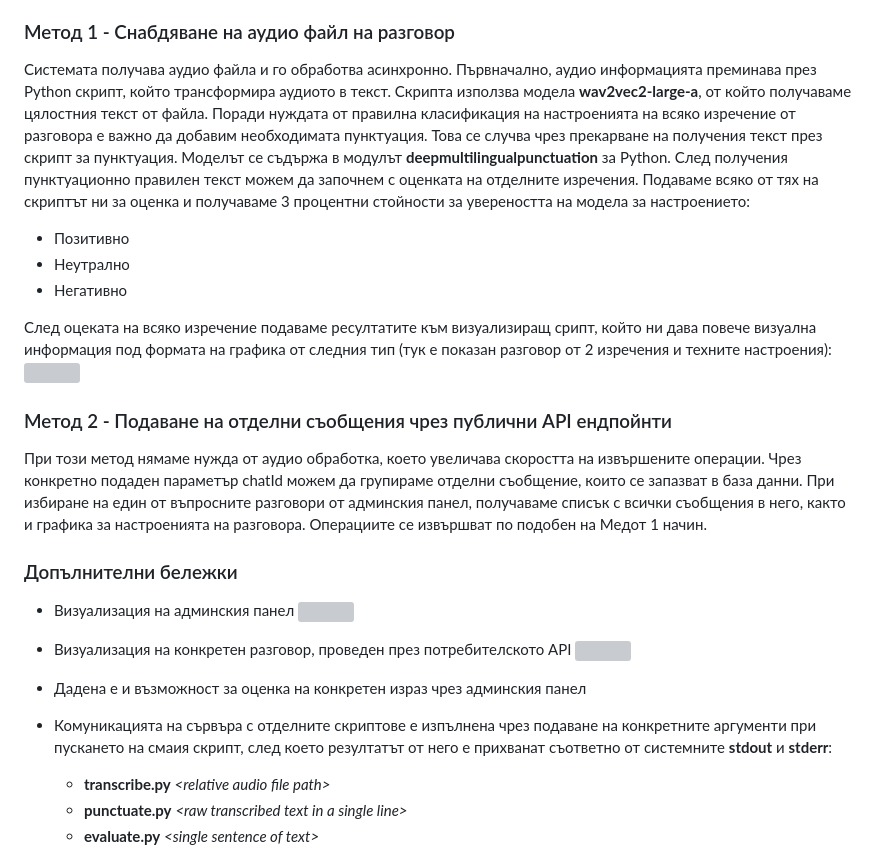
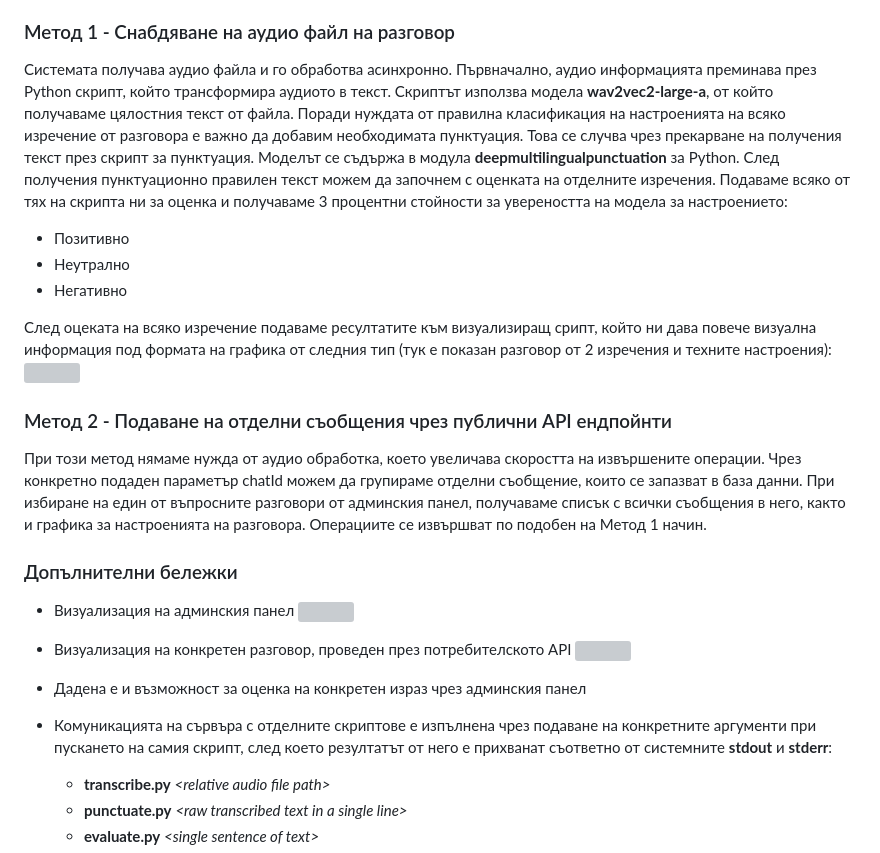
Before and after one commit to gesho99/AGMDOZ, a Markdown page: README.md, the part around the change. Rendered like a GitHub page; grey boxes are pictures that could not be loaded.

```diff
--- a/README.md
+++ b/README.md
@@ -9,10 +9,10 @@
 ### Метод 1 - Снабдяване на аудио файл на разговор
 Системата получава аудио файла и го обработва асинхронно.
 Първначално, аудио информацията преминава през Python скрипт,
-който трансформира аудиото в текст. Скрипта използва модела **wav2vec2-large-a**, от който получаваме цялостния текст от файла.
+който трансформира аудиото в текст. Скриптът използва модела **wav2vec2-large-a**, от който получаваме цялостния текст от файла.
 Поради нуждата от правилна класификация на настроенията на всяко изречение от разговора е важно да добавим необходимата пунктуация.
-Това се случва чрез прекарване на получения текст през скрипт за пунктуация. Моделът се съдържа в модулът **deepmultilingualpunctuation** за Python.
-След получения пунктуационно правилен текст можем да започнем с оценката на отделните изречения. Подаваме всяко от тях на скриптът ни за оценка и получаваме
+Това се случва чрез прекарване на получения текст през скрипт за пунктуация. Моделът се съдържа в модула **deepmultilingualpunctuation** за Python.
+След получения пунктуационно правилен текст можем да започнем с оценката на отделните изречения. Подаваме всяко от тях на скрипта ни за оценка и получаваме
 3 процентни стойности за увереността на модела за настроението:
  * Позитивно
  * Неутрално
@@ -25,7 +25,7 @@
 При този метод нямаме нужда от аудио обработка, което увеличава скоростта на извършените операции.
 Чрез конкретно подаден параметър chatId можем да групираме отделни съобщение, които се запазват в база данни.
 При избиране на един от въпросните разговори от админския панел, получаваме списък с всички съобщения в него, както и графика за настроенията на разговора.
-Операциите се извършват по подобен на Медот 1 начин.
+Операциите се извършват по подобен на Метод 1 начин.
 
 
 ### Допълнителни бележки
@@ -36,7 +36,7 @@
 ![](src/main/resources/demo/chat.png)
 
 * Дадена е и възможност за оценка на конкретен израз чрез админския панел
-* Комуникацията на сървъра с отделните скриптовe е изпълнена чрез подаване на конкретните аргументи при пускането на смаия скрипт,
+* Комуникацията на сървъра с отделните скриптовe е изпълнена чрез подаване на конкретните аргументи при пускането на самия скрипт,
 след което резултатът от него е прихванат съответно от системните **stdout** и **stderr**:
   * **transcribe.py** _\<relative audio file path>_
   * **punctuate.py** _\<raw transcribed text in a single line>_
```
